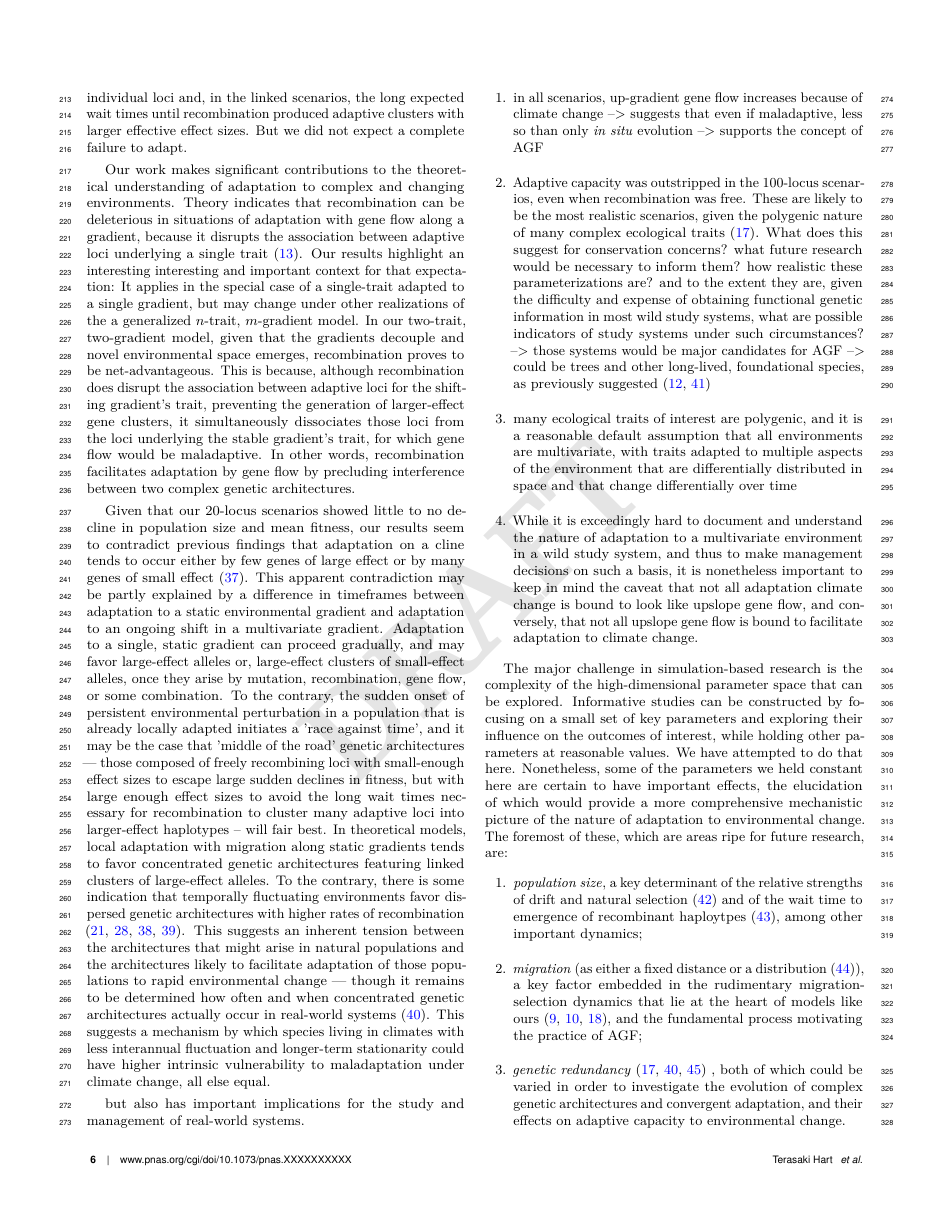
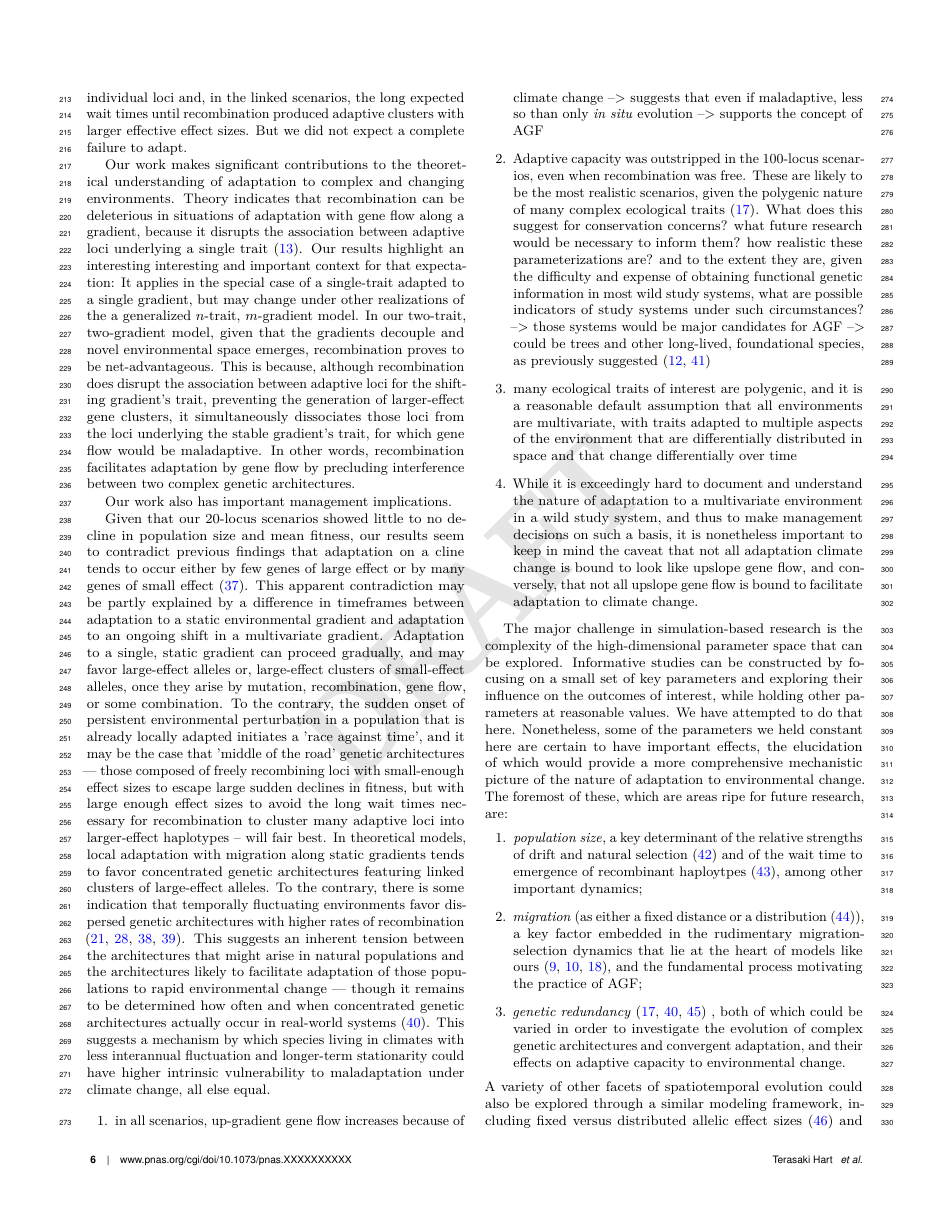
Before and after one commit to erthward/climate_change_adaptation_and_genomic_arch, a LaTeX document (pub/terasaki_hart_ch2.tex): page 6 of 9. Compiled offline with pdfLaTeX.

Commit message:
Updates from Overleaf

```diff
--- a/pub/terasaki_hart_ch2.tex
+++ b/pub/terasaki_hart_ch2.tex
@@ -330,10 +330,11 @@ the stable gradient's trait, for which gene flow would be maladaptive.
 In other words, recombination facilitates adaptation by gene flow
 by precluding interference between two complex genetic architectures.
 
+Our work also has important management implications.
+
 Given that our 20-locus scenarios showed little to no decline in population size and mean fitness, our results seem to contradict previous findings that adaptation on a cline tends to occur either by few genes of large effect or by many genes of small effect \cite{yeaman_amnat}. This apparent contradiction may be partly explained by a difference in timeframes between adaptation to a static environmental gradient and adaptation to an ongoing shift in a multivariate gradient. Adaptation to a single, static gradient can proceed gradually, and may favor large-effect alleles or, large-effect clusters of small-effect alleles, once they arise by mutation, recombination, gene flow, or some combination. To the contrary, the sudden onset of persistent environmental perturbation in a population that is already locally adapted initiates a 'race against time', and it may be the case that 'middle of the road' genetic architectures --- those composed of freely recombining loci with small-enough effect sizes to escape large sudden declines in fitness, but with large enough effect sizes to avoid the long wait times necessary for recombination to cluster many adaptive loci into larger-effect haplotypes  -- will fair best. In theoretical models, local adaptation with migration along static gradients tends to favor concentrated genetic architectures featuring linked clusters of large-effect alleles. To the contrary, there is some indication that temporally fluctuating environments favor dispersed genetic architectures with higher rates of recombination \cite{burger,kondrashov,yeaman_review,yeaman_whitlock}. This suggests an inherent tension between the architectures that might arise in natural populations and the architectures likely to facilitate adaptation of those populations to rapid environmental change --- though it remains to be determined how often and when concentrated genetic architectures actually occur in real-world systems \cite{laruson}.  This suggests a mechanism by which species living in climates with less interannual fluctuation and longer-term stationarity could have higher intrinsic vulnerability to maladaptation under climate change, all else equal.
 
-but also has important
-implications for the study and management of real-world systems.
+
    \begin{enumerate}
         \item in all scenarios, up-gradient gene flow increases because of climate change --> suggests that even if maladaptive, less so than only \textit{in situ} evolution --> supports the concept of AGF
         \item Adaptive capacity was outstripped in the 100-locus scenarios, even when recombination was free. These are likely to be the most realistic scenarios, given the polygenic nature of many complex ecological traits \cite{barghi_polygenic}. What does this suggest for conservation concerns? what future research would be necessary to inform them? how realistic these parameterizations are? and to the extent they are, given the difficulty and expense of obtaining functional genetic information in most wild study systems, what are possible indicators of study systems under such circumstances? --> those systems would be major candidates for AGF --> could be trees and other long-lived, foundational species, as previously suggested \cite{aitken_whitlock, aitken_bemmels}
```
Also changed, not shown: pub/terasaki_hart_ch2.tex (2 more changed lines).
